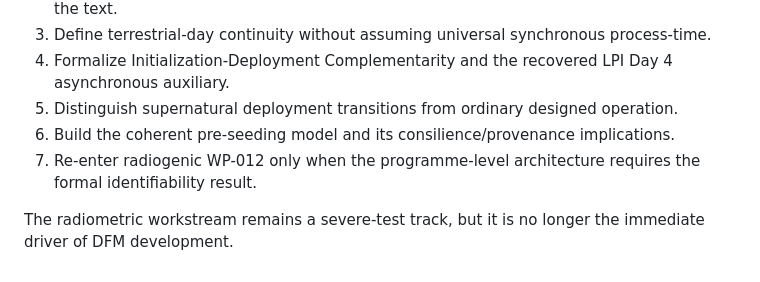
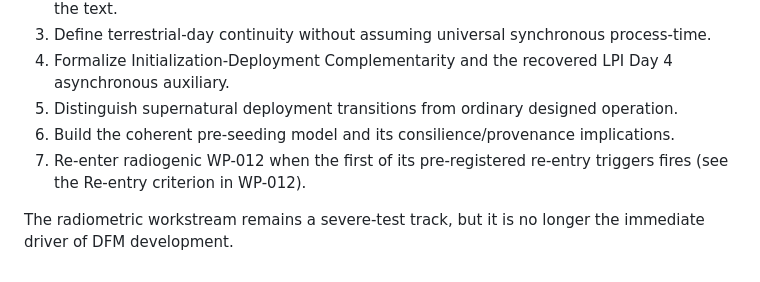
Before and after one commit to jdlongmire/designed-functional-maturity, a Markdown page: ROADMAP.md, the part around the change. Drawn GitHub-style.

```diff
--- a/ROADMAP.md
+++ b/ROADMAP.md
@@ -81,6 +81,6 @@ Priority tasks:
 4. Formalize Initialization-Deployment Complementarity and the recovered LPI Day 4 asynchronous auxiliary.
 5. Distinguish supernatural deployment transitions from ordinary designed operation.
 6. Build the coherent pre-seeding model and its consilience/provenance implications.
-7. Re-enter radiogenic WP-012 only when the programme-level architecture requires the formal identifiability result.
+7. Re-enter radiogenic WP-012 when the first of its pre-registered re-entry triggers fires (see the Re-entry criterion in WP-012).
 
 The radiometric workstream remains a severe-test track, but it is no longer the immediate driver of DFM development.
```
Also changed, not shown: work-packages/WP-012-decay-constant-indexed-concordance-challenge.md (+4 -6 lines).
